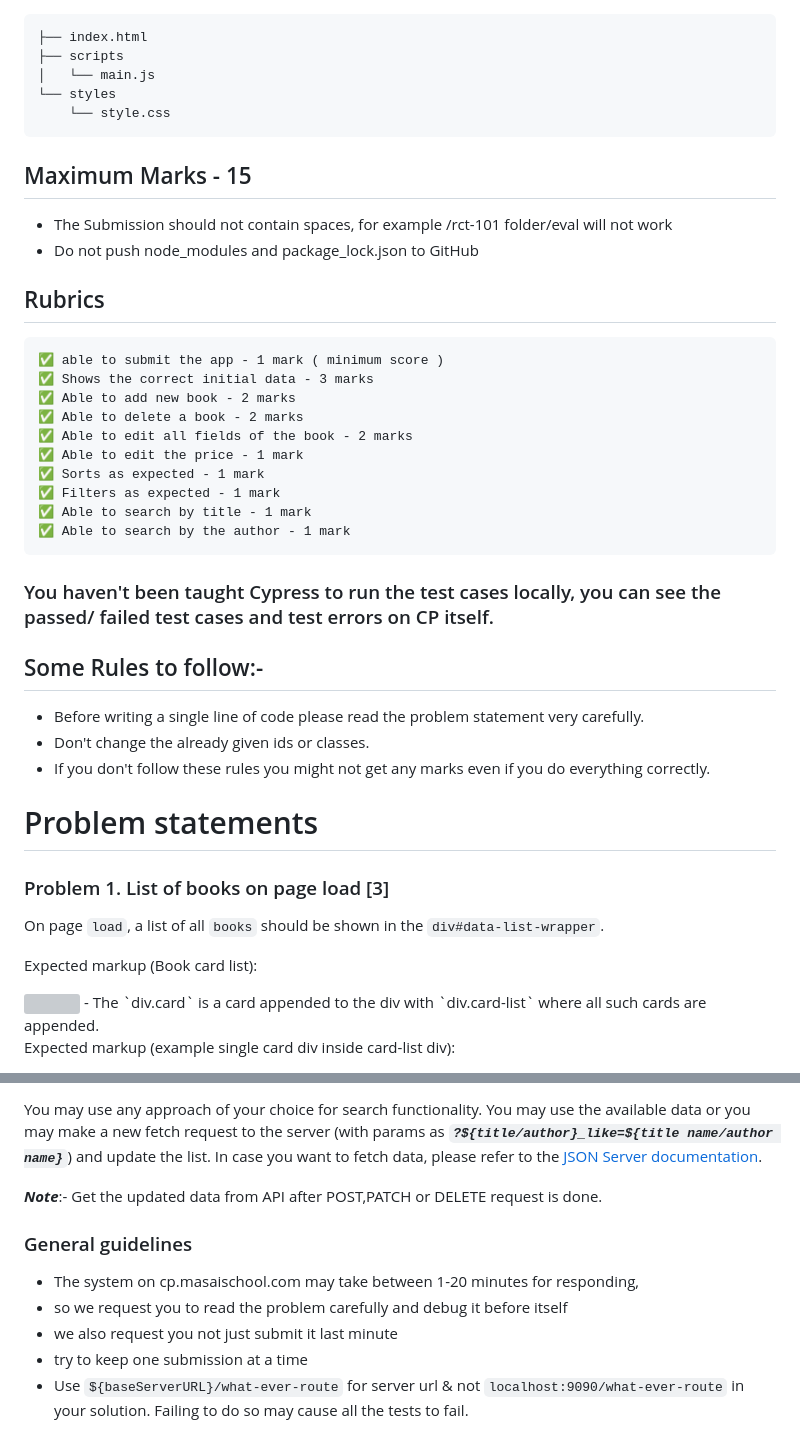
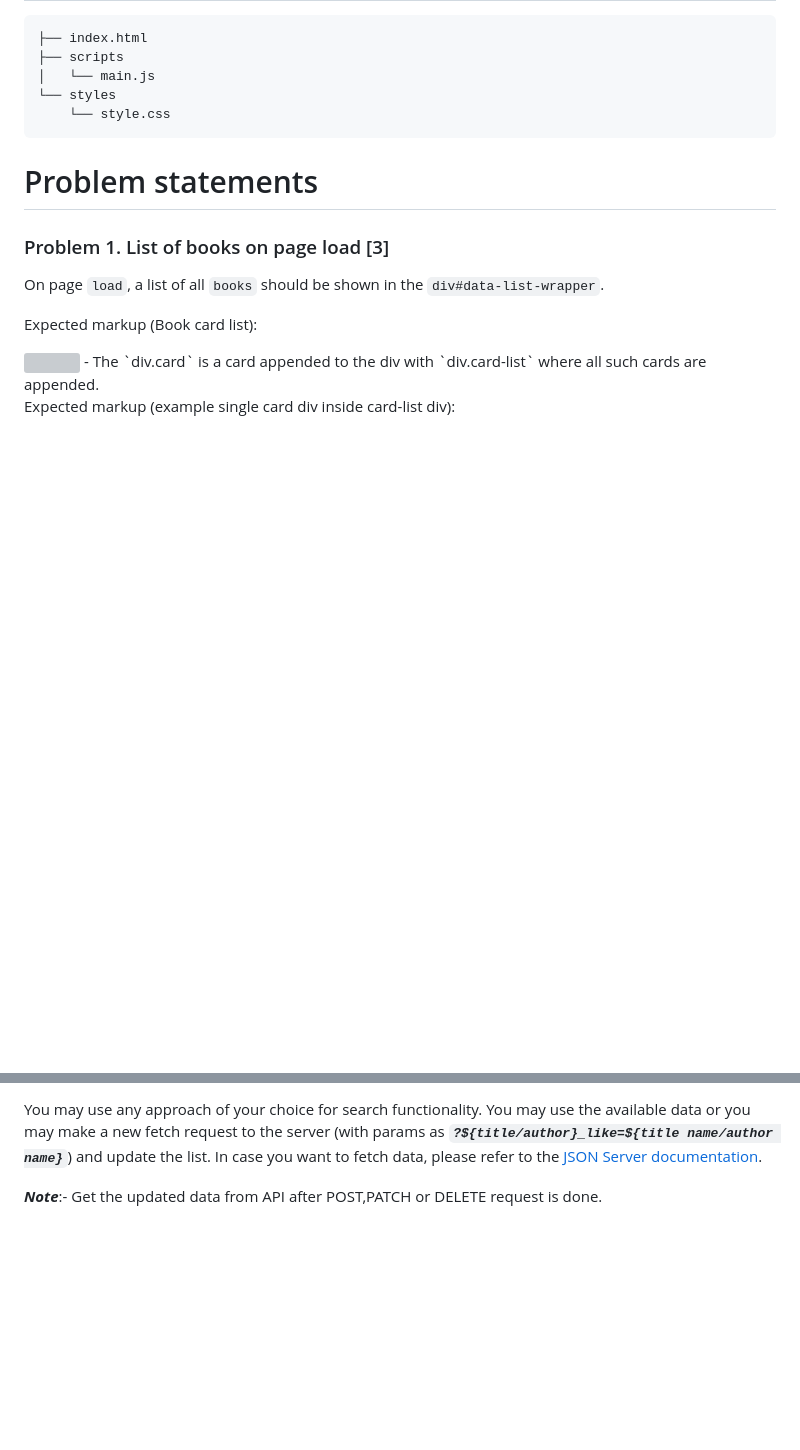
Before and after one commit to Adhamkazi/JS-Library-Management-System, a Markdown page: README.md, 2 parts joined by grey strips. Rendered like a GitHub page; blank space fills up the shorter version; grey boxes are pictures that could not be loaded.

````diff
--- a/README.md
+++ b/README.md
@@ -33,33 +33,6 @@ npm run watch
 └── styles
     └── style.css
 ```
-## Maximum Marks - 15
-
-- The Submission should not contain spaces, for example /rct-101 folder/eval will not work
-- Do not push node_modules and package_lock.json to GitHub
-
-## Rubrics
-```
-✅ able to submit the app - 1 mark ( minimum score )
-✅ Shows the correct initial data - 3 marks
-✅ Able to add new book - 2 marks
-✅ Able to delete a book - 2 marks
-✅ Able to edit all fields of the book - 2 marks
-✅ Able to edit the price - 1 mark
-✅ Sorts as expected - 1 mark
-✅ Filters as expected - 1 mark
-✅ Able to search by title - 1 mark
-✅ Able to search by the author - 1 mark
-```
-### You haven't been taught Cypress to run the test cases locally, you can see the passed/ failed test cases and test errors on CP itself.
-
-
-## Some Rules to follow:-
-
-- Before writing a single line of code please read the problem statement very carefully.
-- Don't change the already given ids or classes.
-- If you don't follow these rules you might not get any marks even if you do everything correctly.
-
 # Problem statements
 
 ### Problem 1. List of books on page load [3]
@@ -194,12 +167,3 @@ You may use any approach of your choice for search functionality. You may use th
 
 
 ***Note***:- Get the updated data from API after POST,PATCH or DELETE request is done.
-
-
-### General guidelines
-
-- The system on cp.masaischool.com may take between 1-20 minutes for responding,
-- so we request you to read the problem carefully and debug it before itself
-- we also request you not just submit it last minute
-- try to keep one submission at a time
-- Use `${baseServerURL}/what-ever-route` for server url & not `localhost:9090/what-ever-route` in your solution. Failing to do so may cause all the tests to fail.
````
